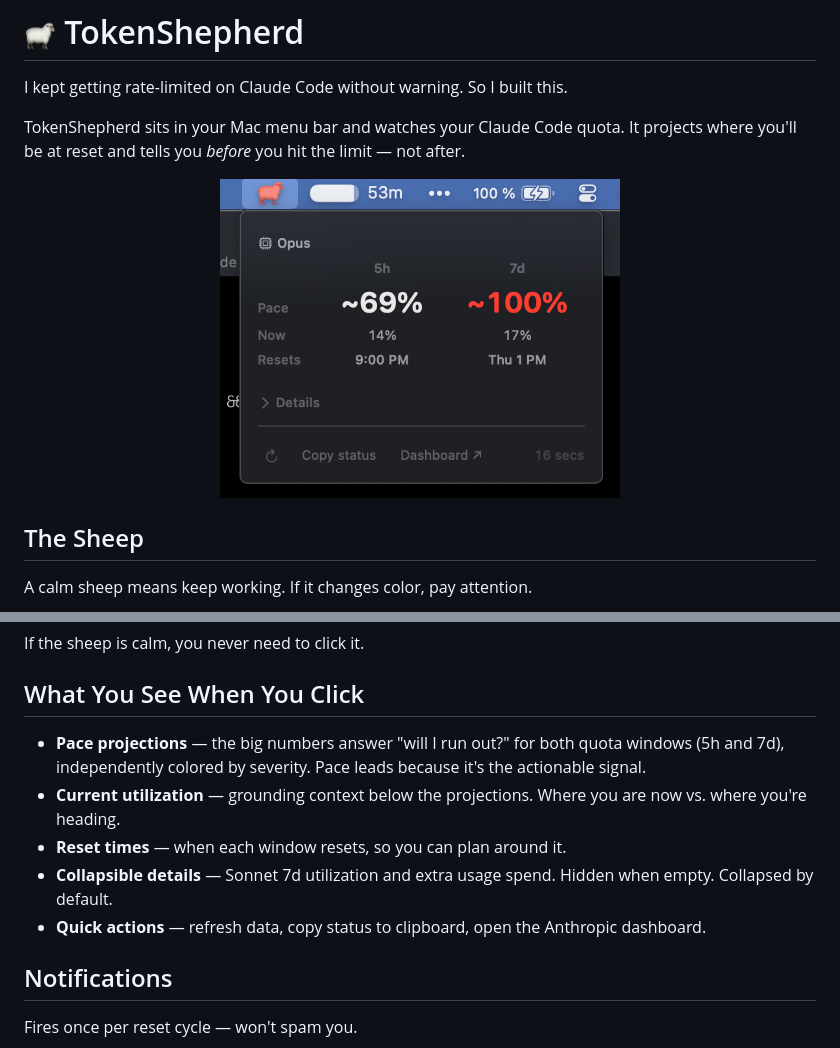
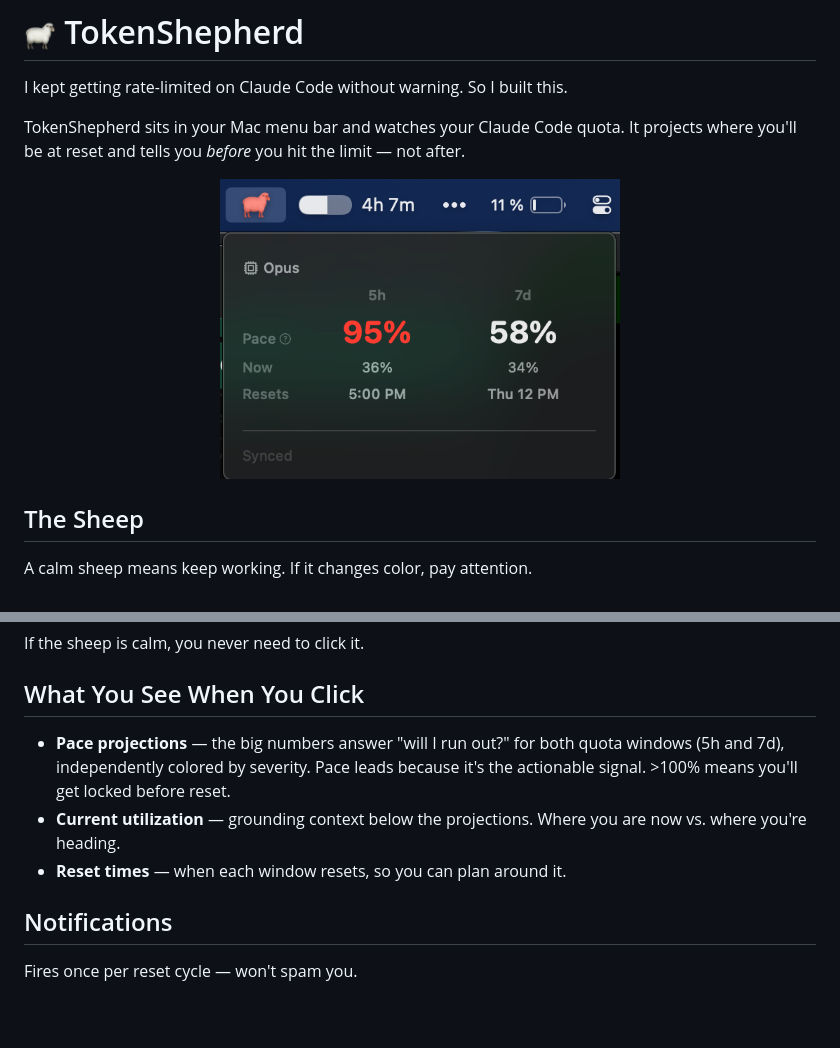
Before and after one commit to jflairie/tokenshepherd, a Markdown page: README.md, 2 parts joined by grey strips. Rendered like a GitHub page; pictures changed too: assets/menu.png; blank space fills up the shorter version.

Commit message:
docs: update screenshot and remove stale feature references
New screenshot reflects current UI. Remove references to collapsible
details and quick actions (both removed in earlier simplification).

Co-Authored-By: Claude Opus 4.6 <noreply@anthropic.com>

```diff
--- a/README.md
+++ b/README.md
@@ -23,11 +23,9 @@ If the sheep is calm, you never need to click it.
 
 ## What You See When You Click
 
-- **Pace projections** — the big numbers answer "will I run out?" for both quota windows (5h and 7d), independently colored by severity. Pace leads because it's the actionable signal.
+- **Pace projections** — the big numbers answer "will I run out?" for both quota windows (5h and 7d), independently colored by severity. Pace leads because it's the actionable signal. >100% means you'll get locked before reset.
 - **Current utilization** — grounding context below the projections. Where you are now vs. where you're heading.
 - **Reset times** — when each window resets, so you can plan around it.
-- **Collapsible details** — Sonnet 7d utilization and extra usage spend. Hidden when empty. Collapsed by default.
-- **Quick actions** — refresh data, copy status to clipboard, open the Anthropic dashboard.
 
 ## Notifications
 
```
